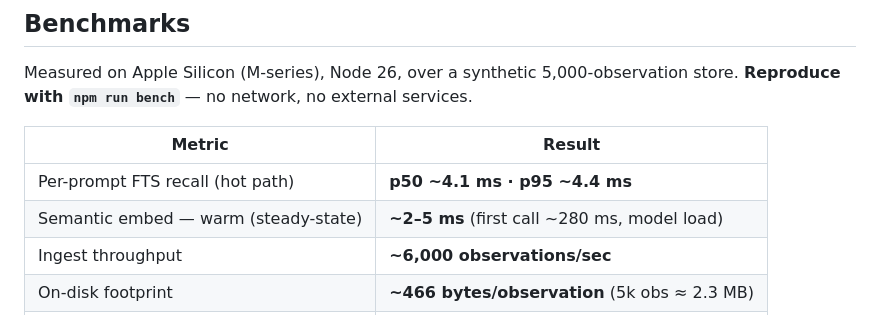
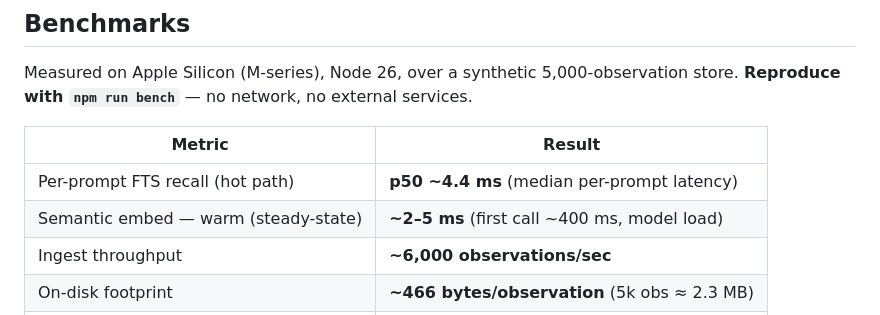
Before and after one commit to victorbjuliani/agentbrainsystem, a Markdown page: README.md, the part around the change. Drawn GitHub-style.

Commit message:
docs(readme): correct benchmark latencies
Re-measured (5k-obs store, Node 26): the FTS p95 in the table (~4.4 ms) was identical
to p50 — a copy error; real p95 swings 4.8–10.6 ms across runs (machine noise at this
scale). Report the stable p50 (~4.4 ms median) only — the per-prompt number that
matters and that a reader reproduces — instead of a fragile p95. Cold embed ~280→400 ms.

```diff
--- a/README.md
+++ b/README.md
@@ -113,8 +113,8 @@ Measured on Apple Silicon (M-series), Node 26, over a synthetic 5,000-observatio
 
 | Metric | Result |
 |---|---|
-| Per-prompt FTS recall (hot path) | **p50 ~4.1 ms · p95 ~4.4 ms** |
-| Semantic embed — warm (steady-state) | **~2–5 ms** (first call ~280 ms, model load) |
+| Per-prompt FTS recall (hot path) | **p50 ~4.4 ms** (median per-prompt latency) |
+| Semantic embed — warm (steady-state) | **~2–5 ms** (first call ~400 ms, model load) |
 | Ingest throughput | **~6,000 observations/sec** |
 | On-disk footprint | **~466 bytes/observation** (5k obs ≈ 2.3 MB) |
 | Runtime dependencies | **8** · embedded SQLite · 0 servers |
```
